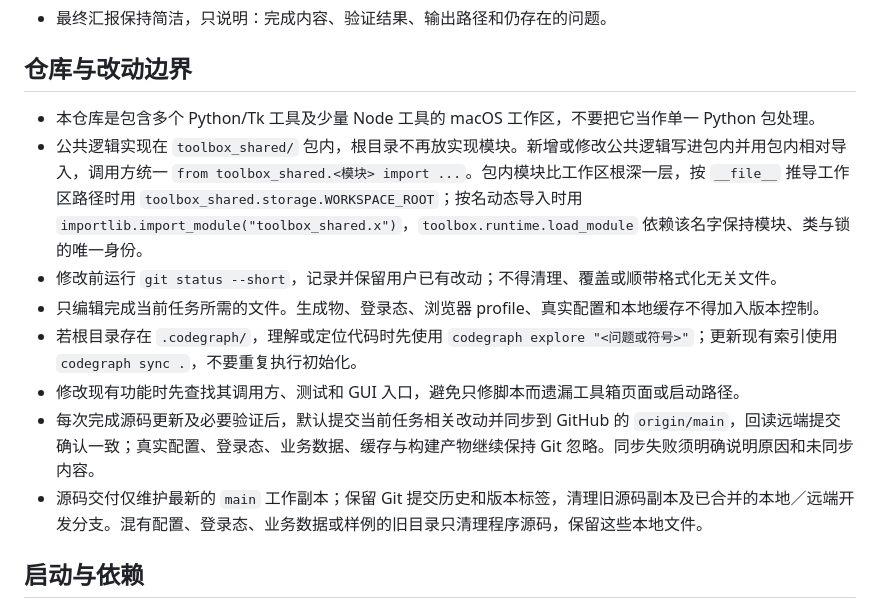
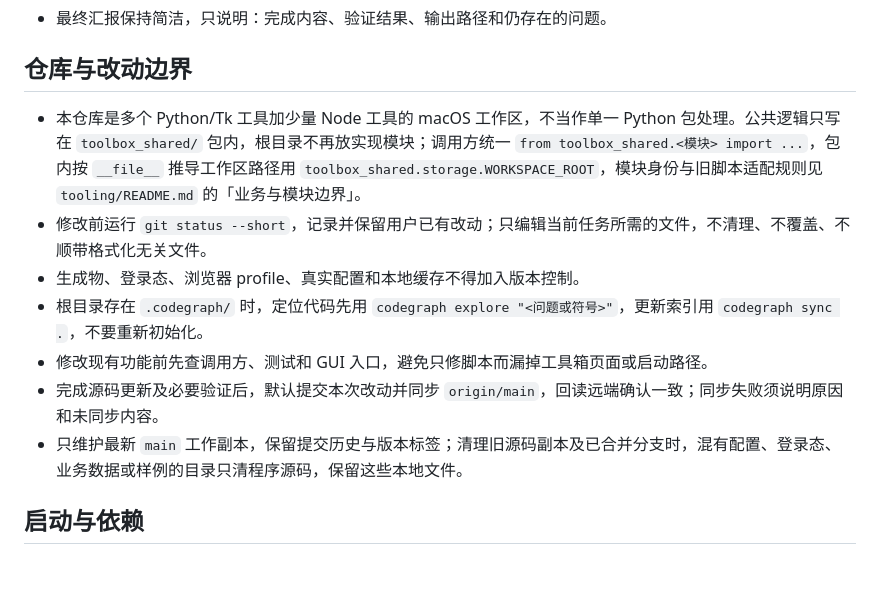
Before and after one commit to a792275829-cpu/electricity-toolbox-scripts, a Markdown page: AGENTS.md, the part around the change. Drawn GitHub-style; blank space fills up the shorter version.

Commit message:
Trim the workspace-boundary rules to what only they can state
The import mechanics (module identity, runtime.load_module) already live
in tooling/README.md's module-boundary section, so point there instead of
restating them. Section 968 -> 655 characters.

```diff
--- a/AGENTS.md
+++ b/AGENTS.md
@@ -12,14 +12,13 @@
 
 ## 仓库与改动边界
 
-- 本仓库是包含多个 Python/Tk 工具及少量 Node 工具的 macOS 工作区，不要把它当作单一 Python 包处理。
-- 公共逻辑实现在 `toolbox_shared/` 包内，根目录不再放实现模块。新增或修改公共逻辑写进包内并用包内相对导入，调用方统一 `from toolbox_shared.<模块> import ...`。包内模块比工作区根深一层，按 `__file__` 推导工作区路径时用 `toolbox_shared.storage.WORKSPACE_ROOT`；按名动态导入时用 `importlib.import_module("toolbox_shared.x")`，`toolbox.runtime.load_module` 依赖该名字保持模块、类与锁的唯一身份。
-- 修改前运行 `git status --short`，记录并保留用户已有改动；不得清理、覆盖或顺带格式化无关文件。
-- 只编辑完成当前任务所需的文件。生成物、登录态、浏览器 profile、真实配置和本地缓存不得加入版本控制。
-- 若根目录存在 `.codegraph/`，理解或定位代码时先使用 `codegraph explore "<问题或符号>"`；更新现有索引使用 `codegraph sync .`，不要重复执行初始化。
-- 修改现有功能时先查找其调用方、测试和 GUI 入口，避免只修脚本而遗漏工具箱页面或启动路径。
-- 每次完成源码更新及必要验证后，默认提交当前任务相关改动并同步到 GitHub 的 `origin/main`，回读远端提交确认一致；真实配置、登录态、业务数据、缓存与构建产物继续保持 Git 忽略。同步失败须明确说明原因和未同步内容。
-- 源码交付仅维护最新的 `main` 工作副本；保留 Git 提交历史和版本标签，清理旧源码副本及已合并的本地／远端开发分支。混有配置、登录态、业务数据或样例的旧目录只清理程序源码，保留这些本地文件。
+- 本仓库是多个 Python/Tk 工具加少量 Node 工具的 macOS 工作区，不当作单一 Python 包处理。公共逻辑只写在 `toolbox_shared/` 包内，根目录不再放实现模块；调用方统一 `from toolbox_shared.<模块> import ...`，包内按 `__file__` 推导工作区路径用 `toolbox_shared.storage.WORKSPACE_ROOT`，模块身份与旧脚本适配规则见 `tooling/README.md` 的「业务与模块边界」。
+- 修改前运行 `git status --short`，记录并保留用户已有改动；只编辑当前任务所需的文件，不清理、不覆盖、不顺带格式化无关文件。
+- 生成物、登录态、浏览器 profile、真实配置和本地缓存不得加入版本控制。
+- 根目录存在 `.codegraph/` 时，定位代码先用 `codegraph explore "<问题或符号>"`，更新索引用 `codegraph sync .`，不要重新初始化。
+- 修改现有功能前先查调用方、测试和 GUI 入口，避免只修脚本而漏掉工具箱页面或启动路径。
+- 完成源码更新及必要验证后，默认提交本次改动并同步 `origin/main`，回读远端确认一致；同步失败须说明原因和未同步内容。
+- 只维护最新 `main` 工作副本，保留提交历史与版本标签；清理旧源码副本及已合并分支时，混有配置、登录态、业务数据或样例的目录只清程序源码，保留这些本地文件。
 
 ## 启动与依赖
 
```
